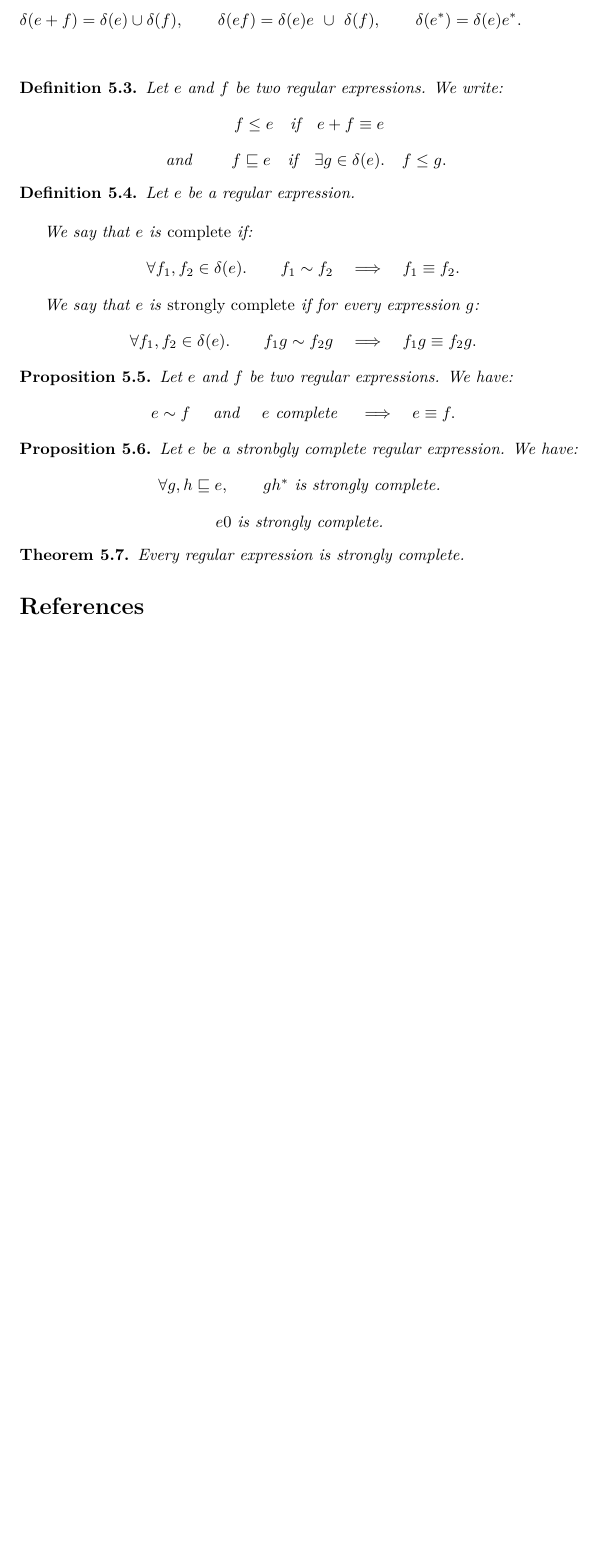
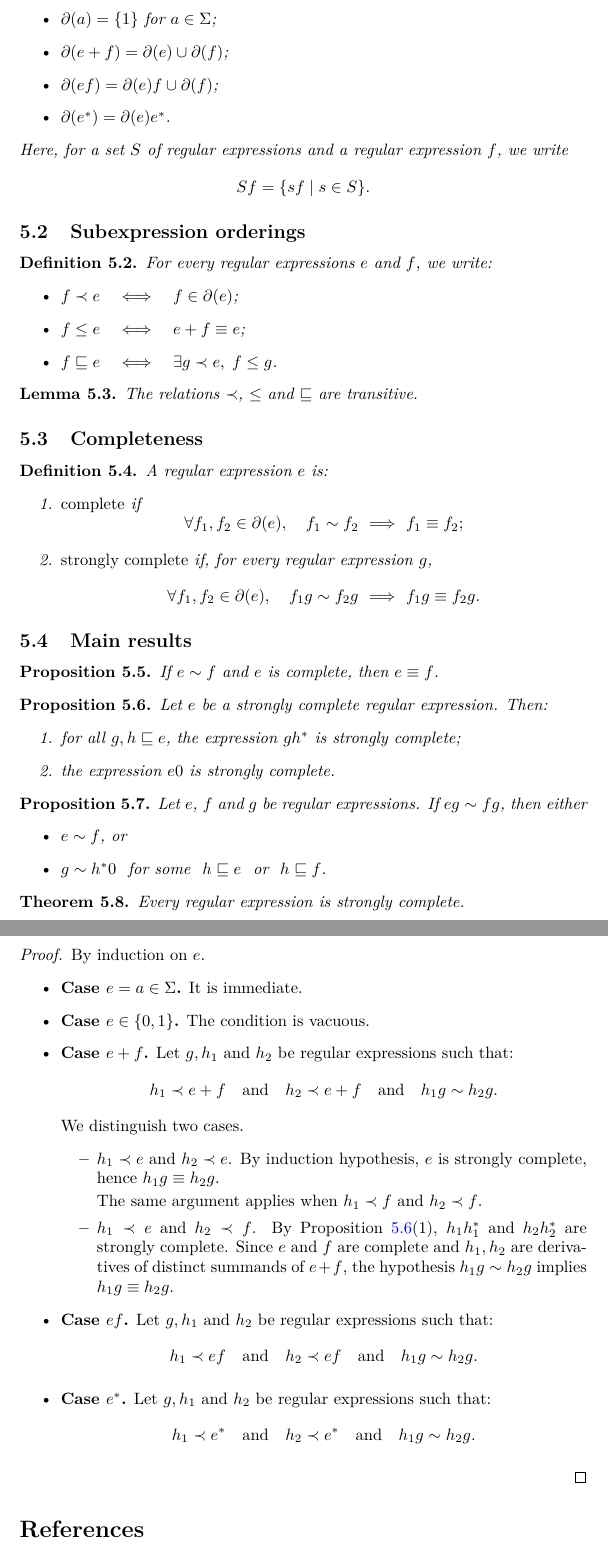
Before and after one commit to adoumane/milner, a LaTeX paper (article.tex): part of page 8 of 9 before the commit and two parts of pages 8 and 9 of 10 after it, the two joined at a grey line, cut at the place of the change, the shorter picture padded with empty space. Compiled offline with pdfLaTeX.

Commit message:
debut de l'induction

```diff
--- a/article.tex
+++ b/article.tex
@@ -36,6 +36,12 @@ trig/.style={draw,regular polygon,regular polygon sides=3,shape border rotate=18
   ruletitle/.style={font=\bfseries\scriptsize}
 }
 \usepackage{scalerel}
+\usepackage{xcolor}
+
+% Margin comments
+\newcommand{\todo}[1]{%
+  \marginpar{\parbox{\marginparwidth}{\footnotesize\raggedright\color{blue}#1}}%
+}
 
 % Demi-cercles creux
 \newcommand{\lsemicirc}[1]{%
@@ -998,3 +999,0 @@ The label of the initial state is called the \emph{root} of the labeling.
-&\qquad \qquad \qquad \qquad \delta(0) = \delta(1) = \emptyset, \qquad \qquad \delta(a) = \{1\} \  (a \in \Sigma), &&\\[6pt]
-&\delta(e+f) = \delta(e) \cup \delta(f), \qquad \delta(ef) = \delta(e)e \ \cup\ \delta(f), \qquad \delta(e^*) = \delta(e)e^*.&&\\[4pt]
-\end{flalign*}
@@ -1001,32 +1010,161 @@ The label of the initial state is called the \emph{root} of the labeling.
+  \item $\partial(a) = \{1\}$ for $a \in \Sigma$;
+  \item $\partial(e+f) = \partial(e) \cup \partial(f)$;
+  \item $\partial(ef) = \partial(e)f \cup \partial(f)$;
+  \item $\partial(e^*) = \partial(e)e^*$.
+\end{itemize}
+Here, for a set $S$ of regular expressions and a regular expression $f$,
+we write
+\[
+Sf=\{sf \mid s\in S\}.
+\]
 \end{definition}
 
-\begin{definition} Let $e$ and $f$ be two regular expressions. We write:
-\[\ \ f\leq e \quad \text{if} \quad e+f\equiv e\]
-\[\text{ and } \quad \quad f\sqsubseteq e \quad \text{if} \quad \exists g\in \delta(e).\quad  f\leq g.\]
+% Alternative possible definition.
+% \begin{definition}
+%   Let $a,b \in \Sigma$. The partial derivative of a regular expression
+%   with respect to $a$ is defined inductively by:
+%   \[
+%   \partial_a(0)=\partial_a(1)=\varnothing,
+%   \]
+%   \[
+%   \partial_a(b)=
+%   \begin{cases}
+%   \{1\} & \text{if } a=b,\\
+%   \varnothing & \text{otherwise},
+%   \end{cases}
+%   \]
+%   \[
+%   \partial_a(e+f)=\partial_a(e)\cup\partial_a(f),
+%   \]
+%   \[
+%   \partial_a(ef)
+%   =
+%   \partial_a(e)f
+%   \cup
+%   \begin{cases}
+%   \partial_a(f) & \text{if } e\Downarrow,\\
+%   \varnothing & \text{otherwise},
+%   \end{cases}
+%   \]
+%   \[
+%   \partial_a(e^*)=\partial_a(e)e^*.
+%   \]
+%
+%   Here, for a set $S$ of regular expressions and a regular expression $f$,
+%   we write
+%   \[
+%   Sf=\{sf \mid s\in S\}.
+%   \]
+%
+%   The partial derivatives with respect to words are defined by:
+%   \[
+%   \partial_\varepsilon(e)=\{e\},
+%   \]
+%   and
+%   \[
+%   \partial_{wa}(e)
+%   =
+%   \bigcup_{f\in\partial_w(e)} \partial_a(f),
+%   \]
+%   for every $w\in\Sigma^*$ and $a\in\Sigma$.
+%
+%   The set of iterated derivatives of $e$ is the following set:
+%   \[
+%   \partial(e)
+%   =
+%   \bigcup_{w\in\Sigma^*}\partial_w(e).
+%   \]
+%
+% \end{definition}
+
+\subsection{Subexpression orderings}
+
+\begin{definition}
+For every regular expressions $e$ and $f$, we write:
+\begin{itemize}
+  \item $f \prec e \quad\Longleftrightarrow\quad f \in \partial(e)$;
+  \item $f \leq e \quad\Longleftrightarrow\quad e + f \equiv e$;
+  \item $f \sqsubseteq e \quad\Longleftrightarrow\quad
+    \exists g \prec e,\; f \leq g$.
+\end{itemize}
 \end{definition}
 
-\begin{definition} Let $e$ be a regular expression. \\
 
-  We say that $e$ is \emph{complete} if:
-\[\forall f_1, f_2 \in \delta(e).\qquad f_1\sim f_2 \quad \Longrightarrow \quad f_1\equiv f_2.\]
 
-  We say that $e$ is \emph{strongly complete} if for every expression $g$:
-\[\forall f_1, f_2 \in \delta(e).\qquad f_1g\sim f_2g \quad \Longrightarrow \quad f_1g\equiv f_2g.\]
+\begin{lemma}
+The relations $\prec$, $\leq$ and $\sqsubseteq$ are transitive.
+\end{lemma}
+
+\subsection{Completeness}
+
+\begin{definition}
+A regular expression $e$ is:
+\begin{enumerate}
+  \item \emph{complete} if
+  \[
+    \forall f_1, f_2 \in \partial(e),\quad f_1 \sim f_2\ \Longrightarrow\  f_1 \equiv f_2;
+  \]
+  \item \emph{strongly complete} if, for every regular expression $g$,
+  \[
+    \forall f_1, f_2 \in \partial(e),\quad f_1 g \sim f_2 g\ \Longrightarrow\  f_1 g \equiv f_2 g.
+  \]
+\end{enumerate}
 \end{definition}
 
-\begin{proposition}
-Let $e$ and $f$ be two regular expressions. We have:
-\[e\sim f \quad \text{ and } \quad e \text{ complete } \quad \Longrightarrow \quad e\equiv f.\]
+
+
+\subsection{Main results}
+
+\begin{proposition}\label{prop:complete-bisim}
+If $e \sim f$ and $e$ is complete, then $e \equiv f$.
 \end{proposition}
 
+\begin{proposition}\label{prop:sc-closure}
+Let $e$ be a strongly complete regular expression. Then:
+\begin{enumerate}
+  \item for all $g, h \sqsubseteq e$, the expression $gh^*$ is strongly complete;
+  \item the expression $e0$ is strongly complete.
+\end{enumerate}
+\end{proposition}
 \begin{proposition}
-  Let $e$ be a stronbgly complete regular expression. We have:
-\[\forall g,h \sqsubseteq e, \qquad gh^* \text{ is strongly complete. }\]
-\[e0 \text{ is strongly complete. }\]
+Let $e$, $f$ and $g$ be regular expressions. If $eg \sim fg$, then either
+\begin{itemize}
+  \item $e \sim f$, or
+  \item $g \sim h^* 0\ $ for some $\ h \sqsubseteq e\ $ or $\ h \sqsubseteq f$.
+\end{itemize}
 \end{proposition}
 
-\begin{theorem} Every regular expression is strongly complete.
+\begin{theorem}
+Every regular expression is strongly complete.
 \end{theorem}
+\begin{proof}
+By induction on $e$.
+\begin{itemize}
+  \item \textbf{Case $e = a\in \Sigma$.} It is immediate.
+  \item \textbf{Case $e \in \{0, 1\}$.} The condition is vacuous.
+
+  \item \textbf{Case $e + f$.}
+  %By induction, $e$ and $f$ are strongly complete, hence complete.
+  Let $g, h_1$ and $h_2$ be regular expressions such that:
+   \[h_1\prec e+f\quad \text{and}\quad h_2\prec e+f\quad \text{and}\quad h_1 g \sim h_2 g.\]
+  We distinguish two cases.
+\begin{itemize}
+  \item $h_1\prec e$ and $h_2\prec e$. By induction hypothesis, $e$  is strongly complete, hence $h_1 g \equiv h_2 g$.
+
+  The same argument applies when $h_1\prec f$ and $h_2\prec f$.
+  \item  $h_1 \prec e$ and $h_2 \prec f$. By Proposition~\ref{prop:sc-closure}(1), $h_1 h_1^*$ and $h_2 h_2^*$ are strongly complete.
+  Since $e$ and $f$ are complete and $h_1, h_2$ are derivatives of distinct summands of $e+f$, the hypothesis $h_1 g \sim h_2 g$ implies $h_1 g \equiv h_2 g$.
+\end{itemize}
+  \item \textbf{Case $ef$.}
+  %By induction, $e$ and $f$ are strongly complete, hence complete.
+  Let $g, h_1$ and $h_2$ be regular expressions such that:
+   \[h_1\prec ef\quad \text{and}\quad h_2\prec ef\quad \text{and}\quad h_1 g \sim h_2 g.\]
+   \item \textbf{Case $e^*$.}
+   %By induction, $e$ and $f$ are strongly complete, hence complete.
+   Let $g, h_1$ and $h_2$ be regular expressions such that:
+    \[h_1\prec e^*\quad \text{and}\quad h_2\prec e^*\quad \text{and}\quad h_1 g \sim h_2 g.\]
+\end{itemize}
+\end{proof}
   \begin{thebibliography}{9}
 \bibitem{Antimirov1996}
 V. Antimirov, ``Partial derivatives of regular expressions and finite automaton constructions,'' \emph{Theoretical Computer Science}, 155(2): 291--319, 1996.
```
Also changed, not shown: article.tex (16 more changed lines).
